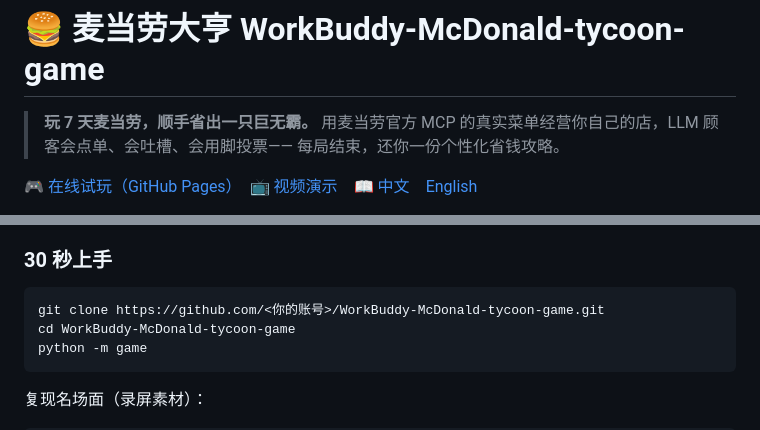
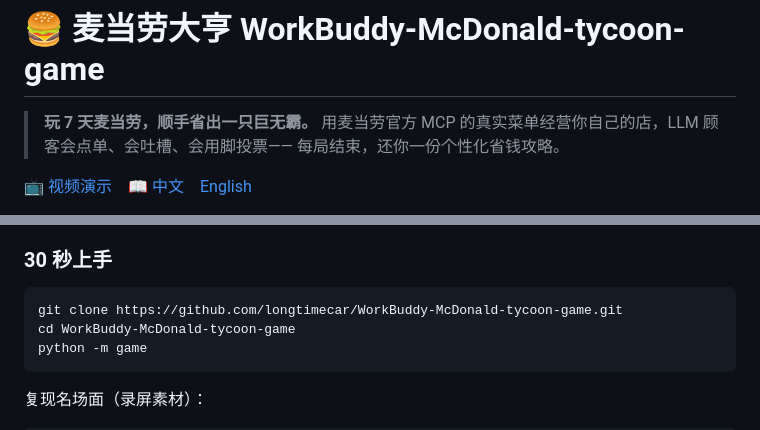
Before and after one commit to longtimecar/WorkBuddy-McDonald-tycoon-game, a Markdown page: README.md, 2 parts joined by grey strips. Drawn GitHub-style.

Commit message:
docs: 修复克隆地址，移除未上线的 GIF/试玩死链

````diff
--- a/README.md
+++ b/README.md
@@ -4,5 +4,5 @@
 > 用麦当劳官方 MCP 的真实菜单经营你自己的店，LLM 顾客会点单、会吐槽、会用脚投票——
 > 每局结束，还你一份个性化省钱攻略。
 
-[🎮 在线试玩（GitHub Pages）](#)　[📺 视频演示](#)　[📖 中文](#中文说明)　[English](#english)
+[📺 视频演示](#)　[📖 中文](#中文说明)　[English](#english)
 
@@ -30,7 +30,7 @@
 ### 30 秒上手
 
 ```bash
-git clone https://github.com/<你的账号>/WorkBuddy-McDonald-tycoon-game.git
+git clone https://github.com/longtimecar/WorkBuddy-McDonald-tycoon-game.git
 cd WorkBuddy-McDonald-tycoon-game
 python -m game
 ```
````
Also changed, not shown: other parts of README.md (+1 -1 lines).
